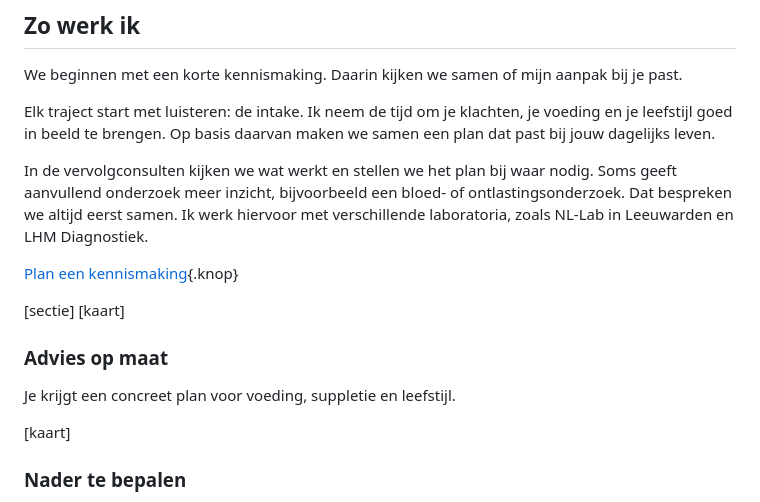
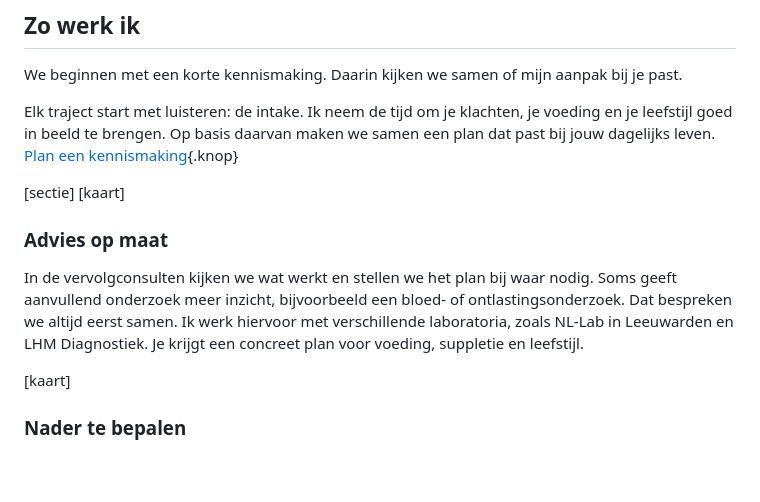
Before and after one commit to koenfranken/PraktijkJouwLagom, a Markdown page: index.md, the part around the change. Drawn GitHub-style; blank space fills up the shorter version.

```diff
--- a/index.md
+++ b/index.md
@@ -55,15 +55,12 @@ Van een eerste gesprek tot een plan dat in je dagelijks leven past. In mijn prak
 We beginnen met een korte kennismaking. Daarin kijken we samen of mijn aanpak bij je past.
 
 Elk traject start met luisteren: de intake. Ik neem de tijd om je klachten, je voeding en je leefstijl goed in beeld te brengen. Op basis daarvan maken we samen een plan dat past bij jouw dagelijks leven.
-
-In de vervolgconsulten kijken we wat werkt en stellen we het plan bij waar nodig. Soms geeft aanvullend onderzoek meer inzicht, bijvoorbeeld een bloed- of ontlastingsonderzoek. Dat bespreken we altijd eerst samen. Ik werk hiervoor met verschillende laboratoria, zoals NL-Lab in Leeuwarden en LHM Diagnostiek.
-
 [Plan een kennismaking](#contact){.knop}
 
 [sectie]
 [kaart]
 ###  Advies op maat
-Je krijgt een concreet plan voor voeding, suppletie en leefstijl.
+In de vervolgconsulten kijken we wat werkt en stellen we het plan bij waar nodig. Soms geeft aanvullend onderzoek meer inzicht, bijvoorbeeld een bloed- of ontlastingsonderzoek. Dat bespreken we altijd eerst samen. Ik werk hiervoor met verschillende laboratoria, zoals NL-Lab in Leeuwarden en LHM Diagnostiek. Je krijgt een concreet plan voor voeding, suppletie en leefstijl.
 
 [kaart]
 ### Nader te bepalen
```
